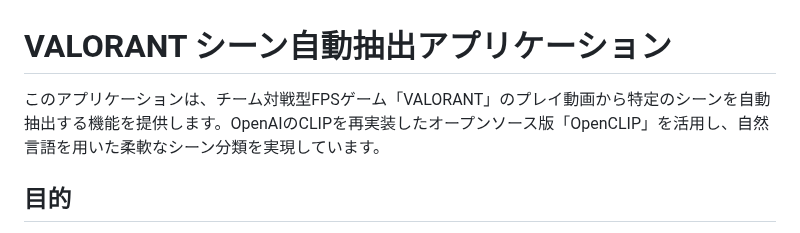
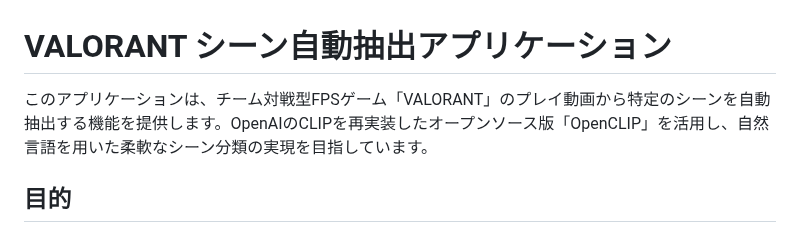
Before and after one commit to hikari0512/scene_extraction, a Markdown page: README.md, the part around the change. GitHub-like rendering.

```diff
--- a/README.md
+++ b/README.md
@@ -1,6 +1,6 @@
 # VALORANT シーン自動抽出アプリケーション
 
-このアプリケーションは、チーム対戦型FPSゲーム「VALORANT」のプレイ動画から特定のシーンを自動抽出する機能を提供します。OpenAIのCLIPを再実装したオープンソース版「OpenCLIP」を活用し、自然言語を用いた柔軟なシーン分類を実現しています。
+このアプリケーションは、チーム対戦型FPSゲーム「VALORANT」のプレイ動画から特定のシーンを自動抽出する機能を提供します。OpenAIのCLIPを再実装したオープンソース版「OpenCLIP」を活用し、自然言語を用いた柔軟なシーン分類の実現を目指しています。
 
 ## 目的
 
```
